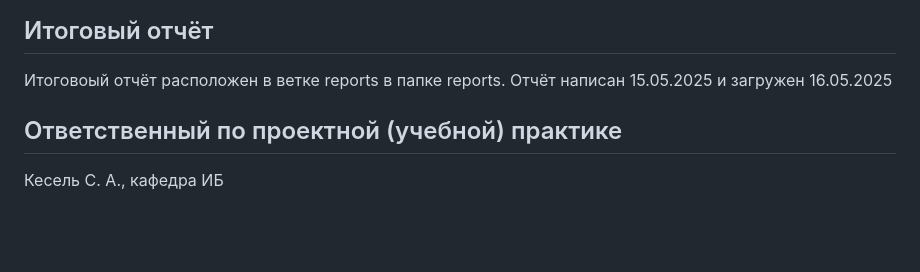
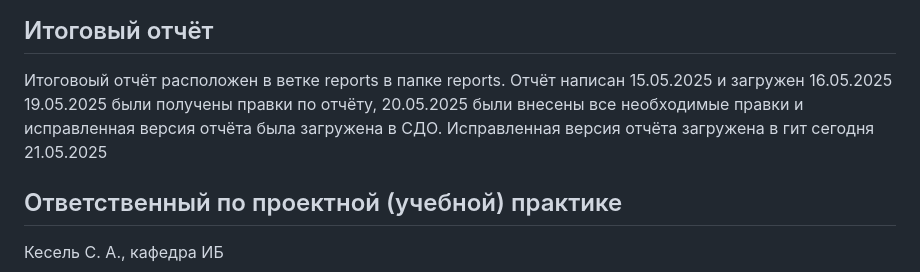
Before and after one commit to Shayrma749506887/Mospoliteh-practice, a Markdown page: README.md, the part around the change. Rendered like a GitHub page; blank space fills up the shorter version.

Commit message:
О исправленной версии отчёта

```diff
--- a/README.md
+++ b/README.md
@@ -28,6 +28,7 @@
 ## Итоговый отчёт
 
 Итоговоый отчёт расположен в ветке reports в папке reports. Отчёт написан 15.05.2025 и загружен 16.05.2025
+19.05.2025 были получены правки по отчёту, 20.05.2025 были внесены все необходимые правки и исправленная версия отчёта была загружена в СДО. Исправленная версия отчёта загружена в гит сегодня 21.05.2025
 
 ## Ответственный по проектной (учебной) практике
 
```
